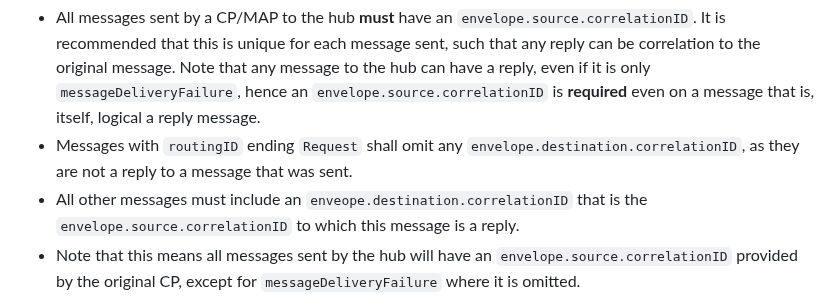
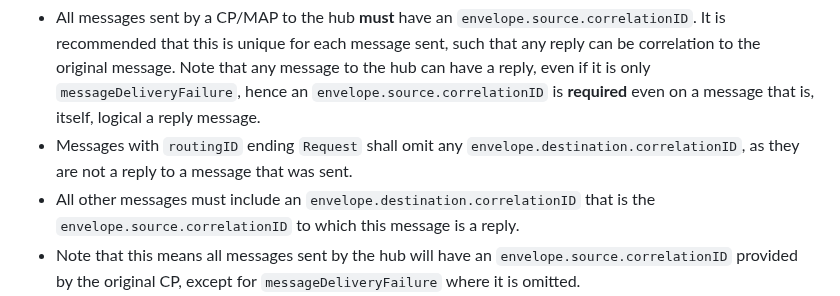
Before and after one commit to revk/NOTSCO, a Markdown page: ProposedChanges.md, the part around the change. Rendered like a GitHub page.

```diff
--- a/ProposedChanges.md
+++ b/ProposedChanges.md
@@ -61,7 +61,7 @@ The specification is contradictory and unclear. I would suggest the following. N
 
 - All messages sent by a CP/MAP to the hub **must** have an `envelope.source.correlationID`. It is recommended that this is unique for each message sent, such that any reply can be correlation to the original message. Note that any message to the hub can have a reply, even if it is only `messageDeliveryFailure`, hence an `envelope.source.correlationID` is **required** even on a message that is, itself, logical a reply message.
 - Messages with `routingID` ending `Request` shall omit any `envelope.destination.correlationID`, as they are not a reply to a message that was sent.
-- All other messages must include an `enveope.destination.correlationID` that is the `envelope.source.correlationID` to which this message is a reply.
+- All other messages must include an `envelope.destination.correlationID` that is the `envelope.source.correlationID` to which this message is a reply.
 - Note that this means all messages sent by the hub will have an `envelope.source.correlationID` provided by the original CP, except for `messageDeliveryFailure` where it is omitted.
 - A *correlationID* is any JSON string, but **must not** be more than 255 characters in length (this is to allow for use in SQL tables as a `tinytext` type). It is recommended that a UUID is used, but this is not a requirement.
 
```
